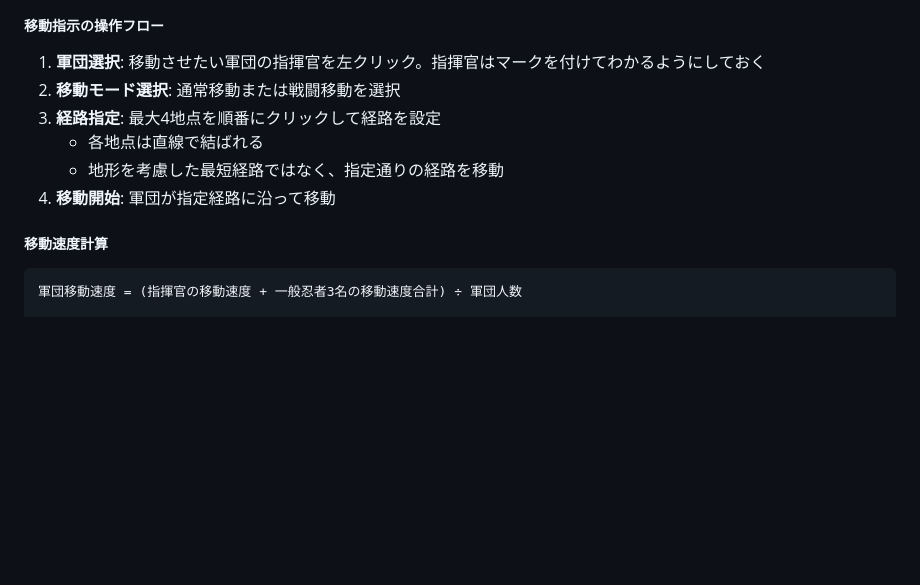
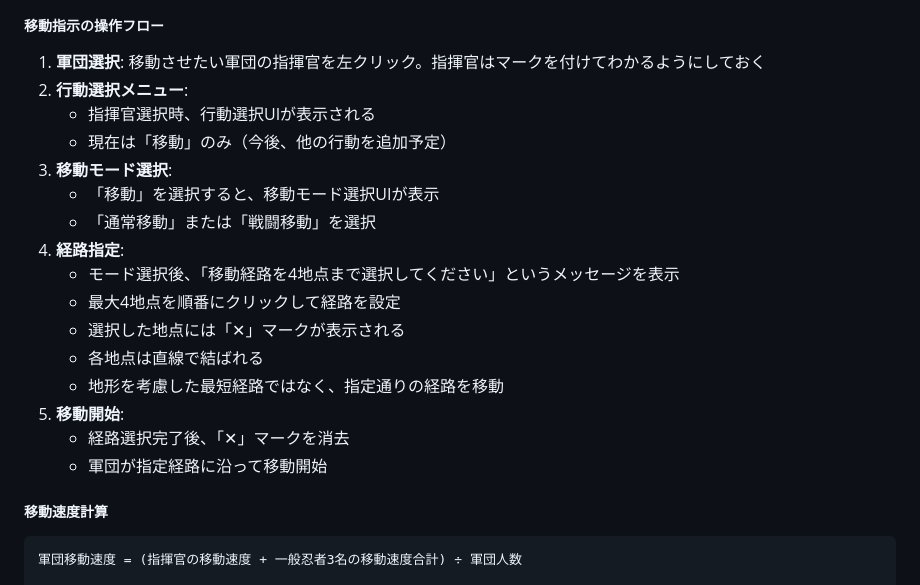
Before and after one commit to yheihei/cn-commander, a Markdown page: docs/prd/requirements.md, the part around the change. Rendered like a GitHub page; blank space fills up the shorter version.

Commit message:
pm: 移動指示のUIの要求追加

````diff
--- a/docs/prd/requirements.md
+++ b/docs/prd/requirements.md
@@ -77,11 +77,21 @@
 
 ##### 移動指示の操作フロー
 1. **軍団選択**: 移動させたい軍団の指揮官を左クリック。指揮官はマークを付けてわかるようにしておく
-2. **移動モード選択**: 通常移動または戦闘移動を選択
-3. **経路指定**: 最大4地点を順番にクリックして経路を設定
+2. **行動選択メニュー**:
+   - 指揮官選択時、行動選択UIが表示される
+   - 現在は「移動」のみ（今後、他の行動を追加予定）
+3. **移動モード選択**:
+   - 「移動」を選択すると、移動モード選択UIが表示
+   - 「通常移動」または「戦闘移動」を選択
+4. **経路指定**:
+   - モード選択後、「移動経路を4地点まで選択してください」というメッセージを表示
+   - 最大4地点を順番にクリックして経路を設定
+   - 選択した地点には「✕」マークが表示される
    - 各地点は直線で結ばれる
    - 地形を考慮した最短経路ではなく、指定通りの経路を移動
-4. **移動開始**: 軍団が指定経路に沿って移動
+5. **移動開始**:
+   - 経路選択完了後、「✕」マークを消去
+   - 軍団が指定経路に沿って移動開始
 
 ##### 移動速度計算
 ```
````
Also changed, not shown: docs/epics/epic.md (+3 -2 lines).
